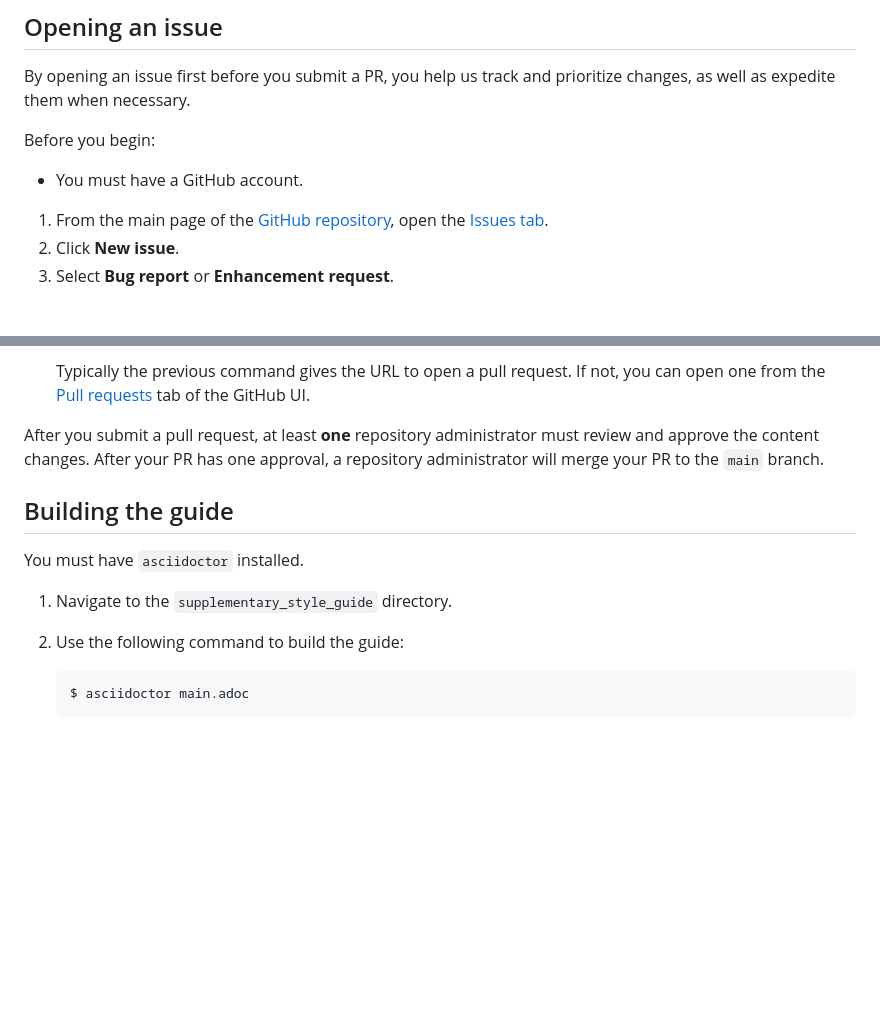
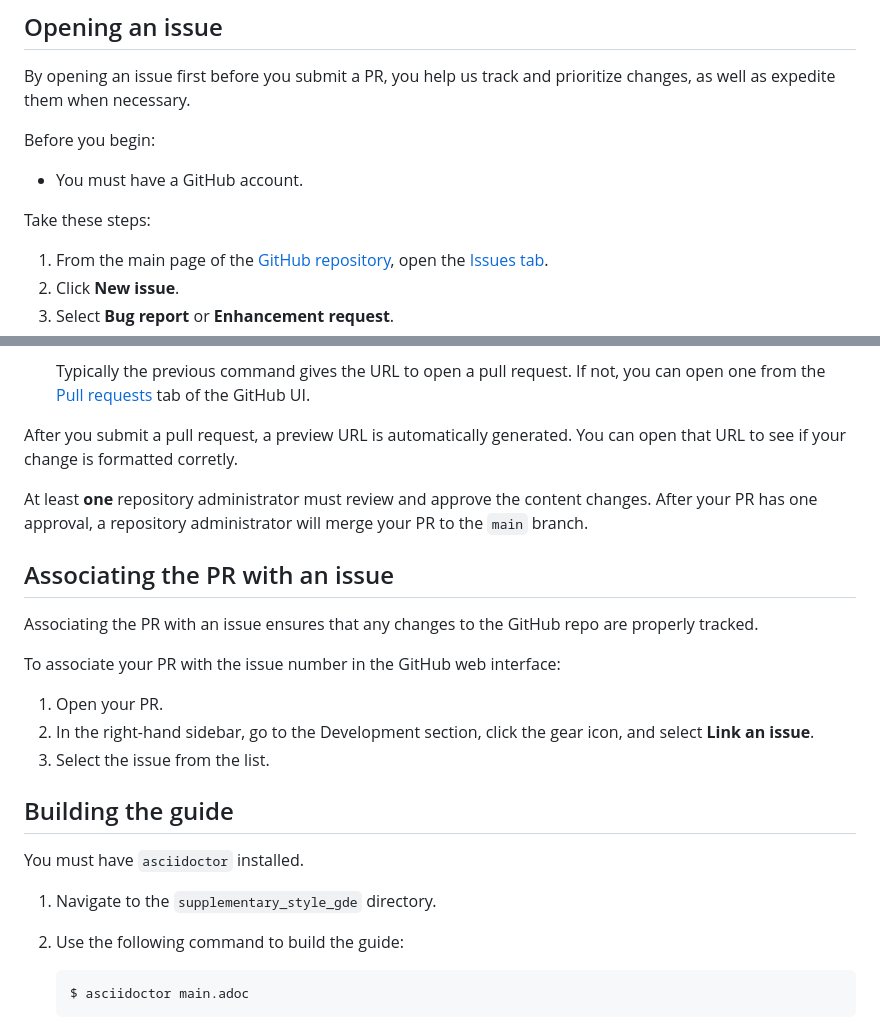
Before and after one commit to redhat-documentation/supplementary-style-guide, a Markdown page: CONTRIBUTING.md, 2 parts joined by grey strips. Rendered like a GitHub page; blank space fills up the shorter version.

Commit message:
Update CONTRIBUTING.md
Added instructions for associating a PR with an issue

````diff
--- a/CONTRIBUTING.md
+++ b/CONTRIBUTING.md
@@ -9,6 +9,8 @@ By opening an issue first before you submit a PR, you help us track and prioriti
 Before you begin:
 
 * You must have a GitHub account.
+
+Take these steps:
 
 1. From the main page of the [GitHub repository](https://github.com/redhat-documentation/supplementary-style-guide), open the [Issues tab](https://github.com/redhat-documentation/doc-style/issues).
 2. Click **New issue**.
@@ -86,13 +88,25 @@ To submit an update:
 
    Typically the previous command gives the URL to open a pull request. If not, you can open one from the [Pull requests](https://github.com/redhat-documentation/supplementary-style-guide/pulls) tab of the GitHub UI.
 
-After you submit a pull request, at least **one** repository administrator must review and approve the content changes.
-After your PR has one approval, a repository administrator will merge your PR to the `main` branch.
+After you submit a pull request, a preview URL is automatically generated. You can open that URL to see if your change is formatted corretly.
+
+At least **one** repository administrator must review and approve the content changes. After your PR has one approval, a repository administrator will merge your PR to the `main` branch.
+
+## Associating the PR with an issue
+
+Associating the PR with an issue ensures that any changes to the GitHub repo are properly tracked.
+
+To associate your PR with the issue number in the GitHub web interface:
+
+1. Open your PR.
+2. In the right-hand sidebar, go to the Development section, click the gear icon, and select **Link an issue**.
+3. Select the issue from the list.
+
 ## Building the guide
 
 You must have `asciidoctor` installed.
 
-1. Navigate to the `supplementary_style_guide` directory.
+1. Navigate to the `supplementary_style_gde` directory.
 2. Use the following command to build the guide:
 
    ```
````
